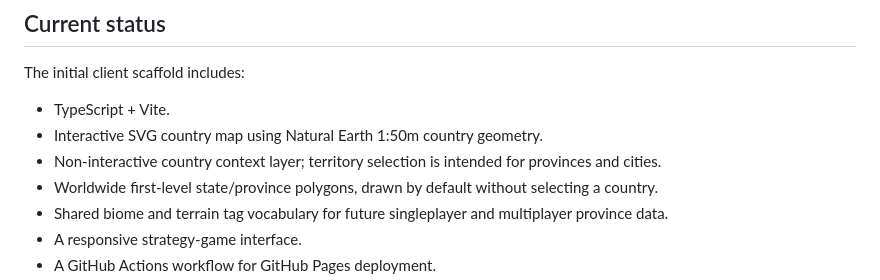
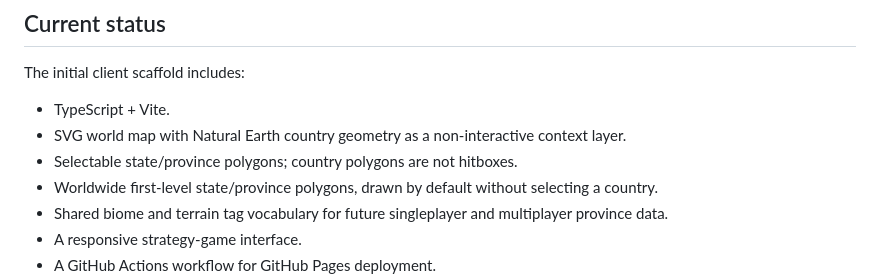
Before and after one commit to BOBJOEx11g/world-at-war-client, a Markdown page: README.md, the part around the change. Drawn GitHub-style.

Commit message:
Update map interaction documentation

```diff
--- a/README.md
+++ b/README.md
@@ -9,8 +9,8 @@ The current sate can be found here: https://bobjoex11g.github.io/world-at-war-cl
 The initial client scaffold includes:
 
 - TypeScript + Vite.
-- Interactive SVG country map using Natural Earth 1:50m country geometry.
-- Non-interactive country context layer; territory selection is intended for provinces and cities.
+- SVG world map with Natural Earth country geometry as a non-interactive context layer.
+- Selectable state/province polygons; country polygons are not hitboxes.
 - Worldwide first-level state/province polygons, drawn by default without selecting a country.
 - Shared biome and terrain tag vocabulary for future singleplayer and multiplayer province data.
 - A responsive strategy-game interface.
```
